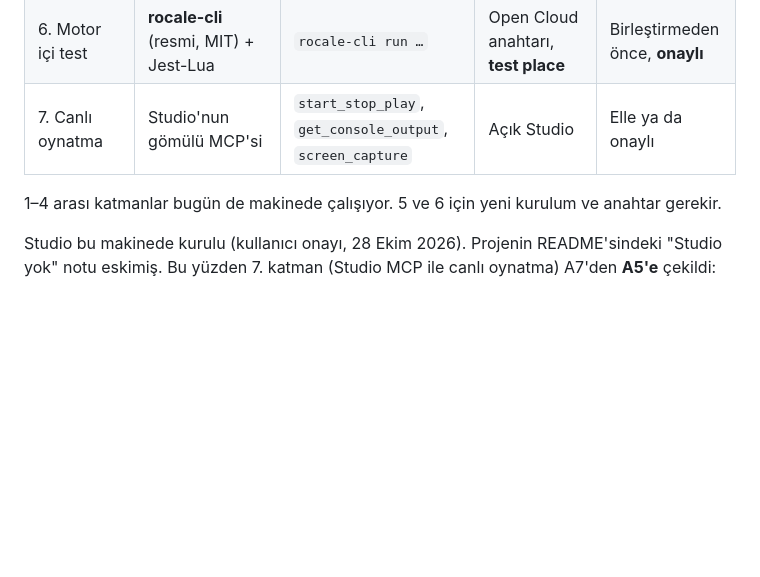
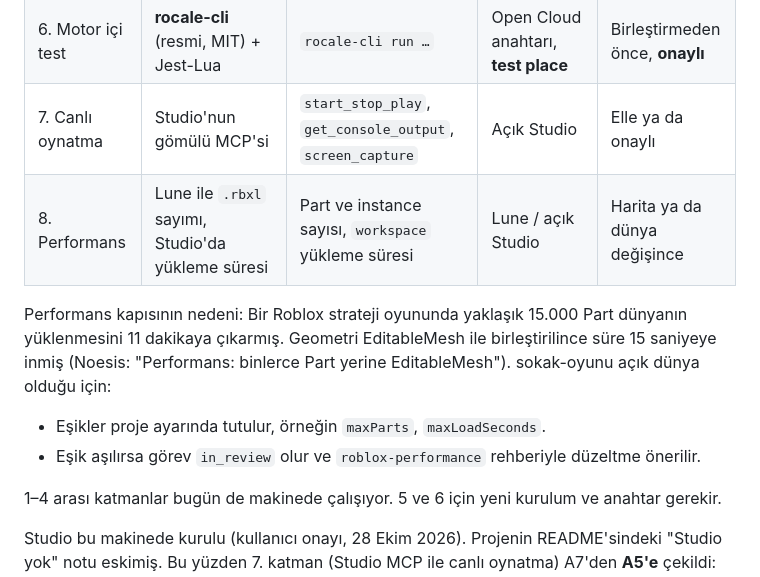
Before and after one commit to Bluetwinklez/feyzullah-agents, a Markdown page: docs/ROBLOX.md, the part around the change. Drawn GitHub-style; blank space fills up the shorter version.

```diff
--- a/docs/ROBLOX.md
+++ b/docs/ROBLOX.md
@@ -28,6 +28,11 @@ feyzullah-agents'ın ilk alan paketi Roblox. Amaç: Ofis'le yürütülen `roblox
 | 5. Place dosyası dönüşümü | Lune (`@lune/roblox`) | `lune run scripts/<x>.luau` | Lune kurulumu (Rokit ile) | İsteğe bağlı |
 | 6. Motor içi test | **rocale-cli** (resmi, MIT) + Jest-Lua | `rocale-cli run …` | Open Cloud anahtarı, **test place** | Birleştirmeden önce, **onaylı** |
 | 7. Canlı oynatma | Studio'nun gömülü MCP'si | `start_stop_play`, `get_console_output`, `screen_capture` | Açık Studio | Elle ya da onaylı |
+| 8. Performans | Lune ile `.rbxl` sayımı, Studio'da yükleme süresi | Part ve instance sayısı, `workspace` yükleme süresi | Lune / açık Studio | Harita ya da dünya değişince |
+
+Performans kapısının nedeni: Bir Roblox strateji oyununda yaklaşık 15.000 Part dünyanın yüklenmesini 11 dakikaya çıkarmış. Geometri EditableMesh ile birleştirilince süre 15 saniyeye inmiş (Noesis: "Performans: binlerce Part yerine EditableMesh"). sokak-oyunu açık dünya olduğu için:
+- Eşikler proje ayarında tutulur, örneğin `maxParts`, `maxLoadSeconds`.
+- Eşik aşılırsa görev `in_review` olur ve `roblox-performance` rehberiyle düzeltme önerilir.
 
 1–4 arası katmanlar bugün de makinede çalışıyor. 5 ve 6 için yeni kurulum ve anahtar gerekir.
 
```
Also changed, not shown: docs/BENZER-PROJELER.md (+10 -0 lines), docs/OZELLIK-HARITASI.md (+24 -5 lines).
